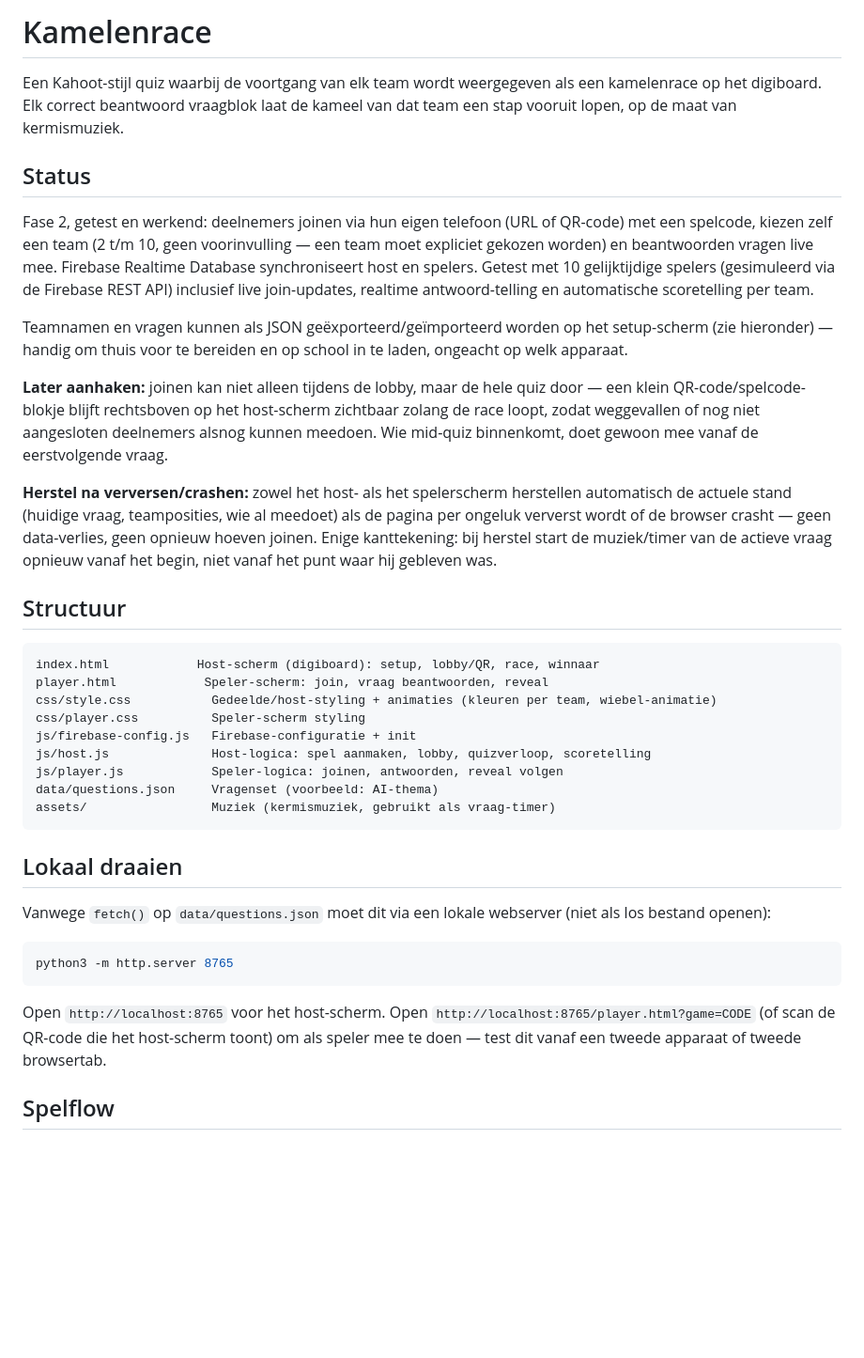
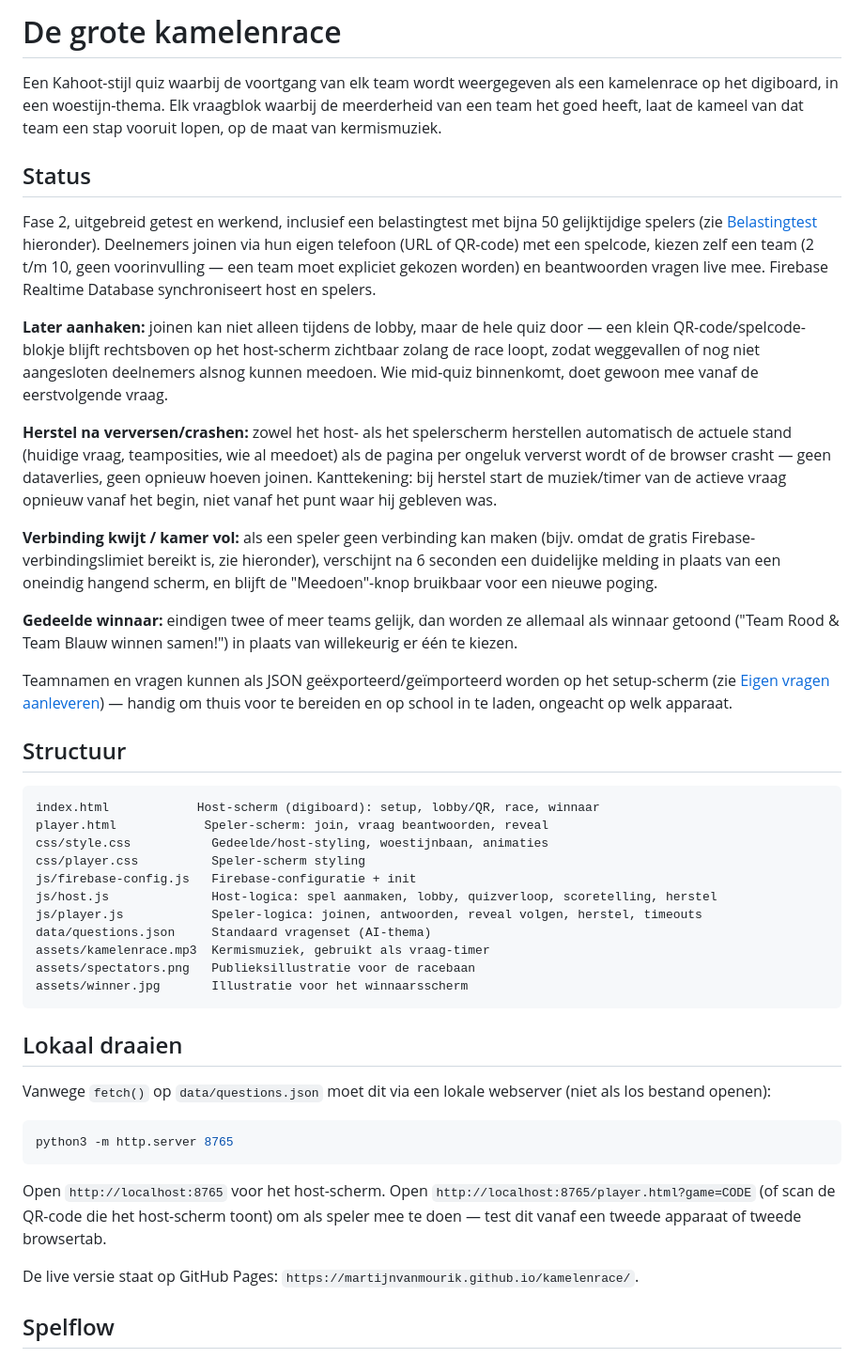
Before and after one commit to MartijnVanMourik/kamelenrace, a Markdown page: README.md, the part around one of its changes. Shown at 94% size. GitHub-like rendering; blank space fills up the shorter version.

````diff
--- a/README.md
+++ b/README.md
@@ -1,29 +1,35 @@
-# Kamelenrace
+# De grote kamelenrace
 
-Een Kahoot-stijl quiz waarbij de voortgang van elk team wordt weergegeven als een kamelenrace op het digiboard. Elk correct beantwoord vraagblok laat de kameel van dat team een stap vooruit lopen, op de maat van kermismuziek.
+Een Kahoot-stijl quiz waarbij de voortgang van elk team wordt weergegeven als een kamelenrace op het digiboard, in een woestijn-thema. Elk vraagblok waarbij de meerderheid van een team het goed heeft, laat de kameel van dat team een stap vooruit lopen, op de maat van kermismuziek.
 
 ## Status
 
-Fase 2, getest en werkend: deelnemers joinen via hun eigen telefoon (URL of QR-code) met een spelcode, kiezen zelf een team (2 t/m 10, geen voorinvulling — een team moet expliciet gekozen worden) en beantwoorden vragen live mee. Firebase Realtime Database synchroniseert host en spelers. Getest met 10 gelijktijdige spelers (gesimuleerd via de Firebase REST API) inclusief live join-updates, realtime antwoord-telling en automatische scoretelling per team.
-
-Teamnamen en vragen kunnen als JSON geëxporteerd/geïmporteerd worden op het setup-scherm (zie hieronder) — handig om thuis voor te bereiden en op school in te laden, ongeacht op welk apparaat.
+Fase 2, uitgebreid getest en werkend, inclusief een belastingtest met bijna 50 gelijktijdige spelers (zie [Belastingtest](#belastingtest--schaal) hieronder). Deelnemers joinen via hun eigen telefoon (URL of QR-code) met een spelcode, kiezen zelf een team (2 t/m 10, geen voorinvulling — een team moet expliciet gekozen worden) en beantwoorden vragen live mee. Firebase Realtime Database synchroniseert host en spelers.
 
 **Later aanhaken:** joinen kan niet alleen tijdens de lobby, maar de hele quiz door — een klein QR-code/spelcode-blokje blijft rechtsboven op het host-scherm zichtbaar zolang de race loopt, zodat weggevallen of nog niet aangesloten deelnemers alsnog kunnen meedoen. Wie mid-quiz binnenkomt, doet gewoon mee vanaf de eerstvolgende vraag.
 
-**Herstel na verversen/crashen:** zowel het host- als het spelerscherm herstellen automatisch de actuele stand (huidige vraag, teamposities, wie al meedoet) als de pagina per ongeluk ververst wordt of de browser crasht — geen data-verlies, geen opnieuw hoeven joinen. Enige kanttekening: bij herstel start de muziek/timer van de actieve vraag opnieuw vanaf het begin, niet vanaf het punt waar hij gebleven was.
+**Herstel na verversen/crashen:** zowel het host- als het spelerscherm herstellen automatisch de actuele stand (huidige vraag, teamposities, wie al meedoet) als de pagina per ongeluk ververst wordt of de browser crasht — geen dataverlies, geen opnieuw hoeven joinen. Kanttekening: bij herstel start de muziek/timer van de actieve vraag opnieuw vanaf het begin, niet vanaf het punt waar hij gebleven was.
+
+**Verbinding kwijt / kamer vol:** als een speler geen verbinding kan maken (bijv. omdat de gratis Firebase-verbindingslimiet bereikt is, zie hieronder), verschijnt na 6 seconden een duidelijke melding in plaats van een oneindig hangend scherm, en blijft de "Meedoen"-knop bruikbaar voor een nieuwe poging.
+
+**Gedeelde winnaar:** eindigen twee of meer teams gelijk, dan worden ze allemaal als winnaar getoond ("Team Rood & Team Blauw winnen samen!") in plaats van willekeurig er één te kiezen.
+
+Teamnamen en vragen kunnen als JSON geëxporteerd/geïmporteerd worden op het setup-scherm (zie [Eigen vragen aanleveren](#eigen-vragen-aanleveren)) — handig om thuis voor te bereiden en op school in te laden, ongeacht op welk apparaat.
 
 ## Structuur
 
 ```
 index.html            Host-scherm (digiboard): setup, lobby/QR, race, winnaar
 player.html            Speler-scherm: join, vraag beantwoorden, reveal
-css/style.css           Gedeelde/host-styling + animaties (kleuren per team, wiebel-animatie)
+css/style.css           Gedeelde/host-styling, woestijnbaan, animaties
 css/player.css          Speler-scherm styling
 js/firebase-config.js   Firebase-configuratie + init
-js/host.js              Host-logica: spel aanmaken, lobby, quizverloop, scoretelling
-js/player.js            Speler-logica: joinen, antwoorden, reveal volgen
-data/questions.json     Vragenset (voorbeeld: AI-thema)
-assets/                 Muziek (kermismuziek, gebruikt als vraag-timer)
+js/host.js              Host-logica: spel aanmaken, lobby, quizverloop, scoretelling, herstel
+js/player.js            Speler-logica: joinen, antwoorden, reveal volgen, herstel, timeouts
+data/questions.json     Standaard vragenset (AI-thema)
+assets/kamelenrace.mp3  Kermismuziek, gebruikt als vraag-timer
+assets/spectators.png   Publieksillustratie voor de racebaan
+assets/winner.jpg       Illustratie voor het winnaarsscherm
 ```
 
 ## Lokaal draaien
@@ -36,6 +42,8 @@ python3 -m http.server 8765
 
 Open `http://localhost:8765` voor het host-scherm. Open `http://localhost:8765/player.html?game=CODE` (of scan de QR-code die het host-scherm toont) om als speler mee te doen — test dit vanaf een tweede apparaat of tweede browsertab.
 
+De live versie staat op GitHub Pages: `https://martijnvanmourik.github.io/kamelenrace/`.
+
 ## Spelflow
 
 1. Host opent het host-scherm, stelt het aantal teams (2-10) + teamnamen in, klikt "Spel aanmaken".
````
Also changed, not shown: other parts of README.md (+23 -4 lines).
